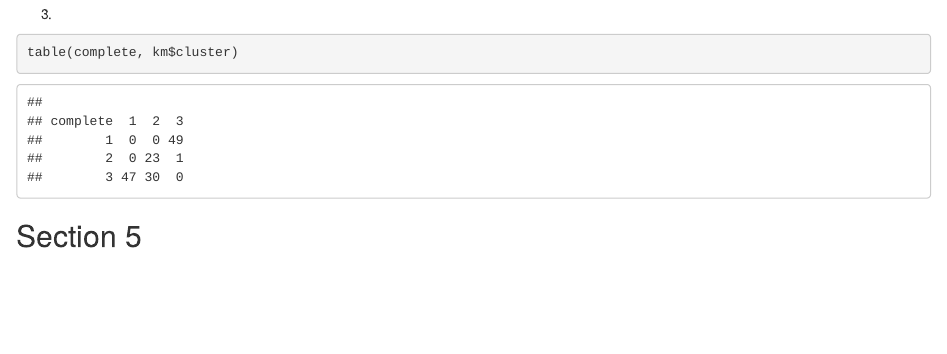
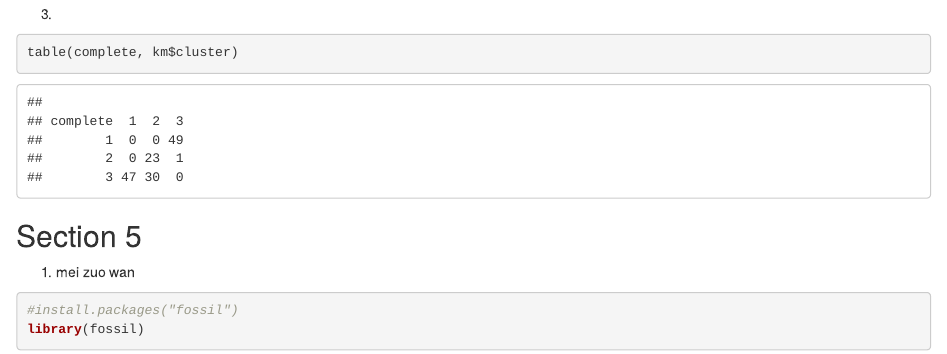
Before and after one commit to yange-5938/DataViz, an R Markdown document (Exercise5.Rmd): the page in a window 1100 px wide, from 15520 px down. Rendered offline with R 4.5, knitr and Pandoc, with nearby package versions; code that draws random numbers runs with fixed seeds of ours.

Commit message:
Section 5: not done, Heatmap needs redo

````diff
--- a/Exercise5.Rmd
+++ b/Exercise5.Rmd
@@ -163,7 +163,9 @@ table(complete, km$cluster)
 
 ## Section 5
 
-1.
+1. mei zuo wan
 ```{r}
+#install.packages("fossil")
+library(fossil)
 
 ```
````
